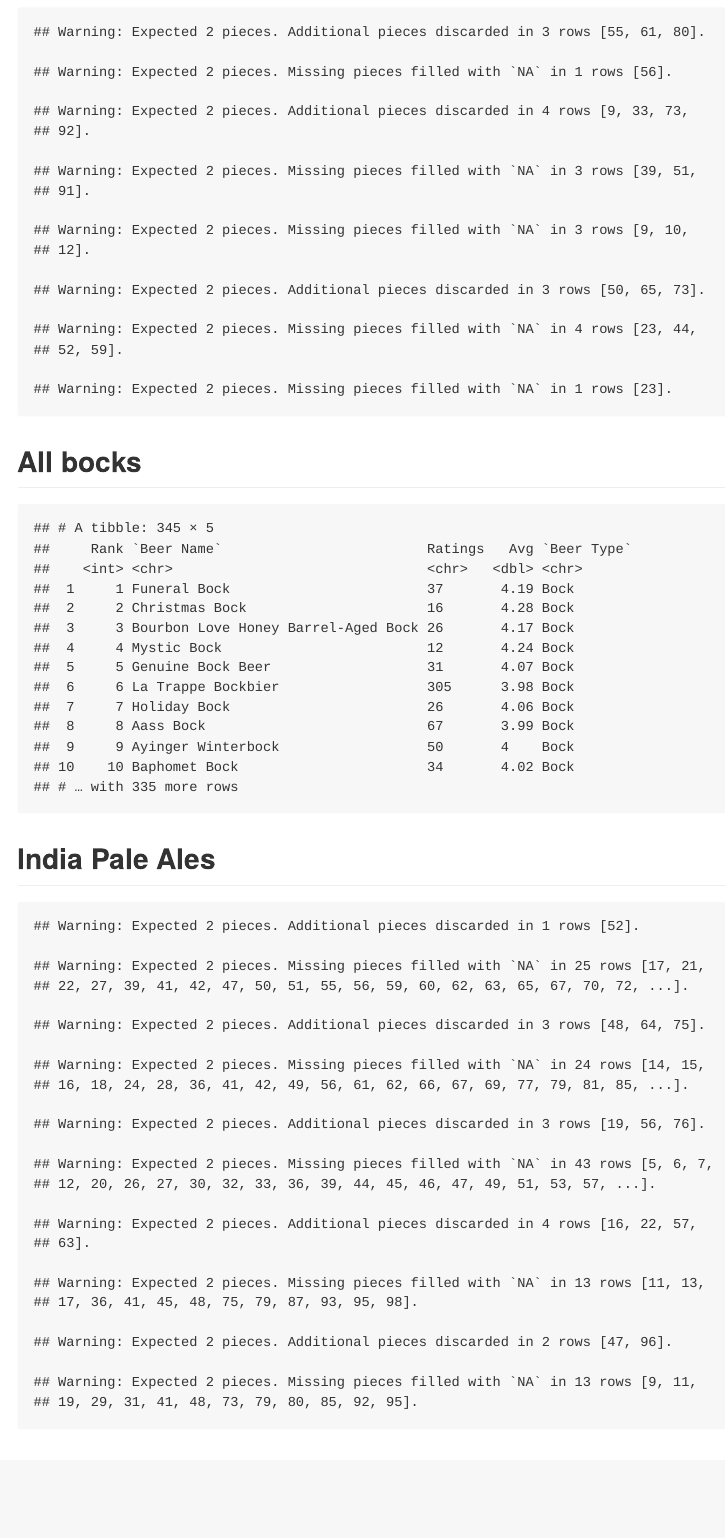
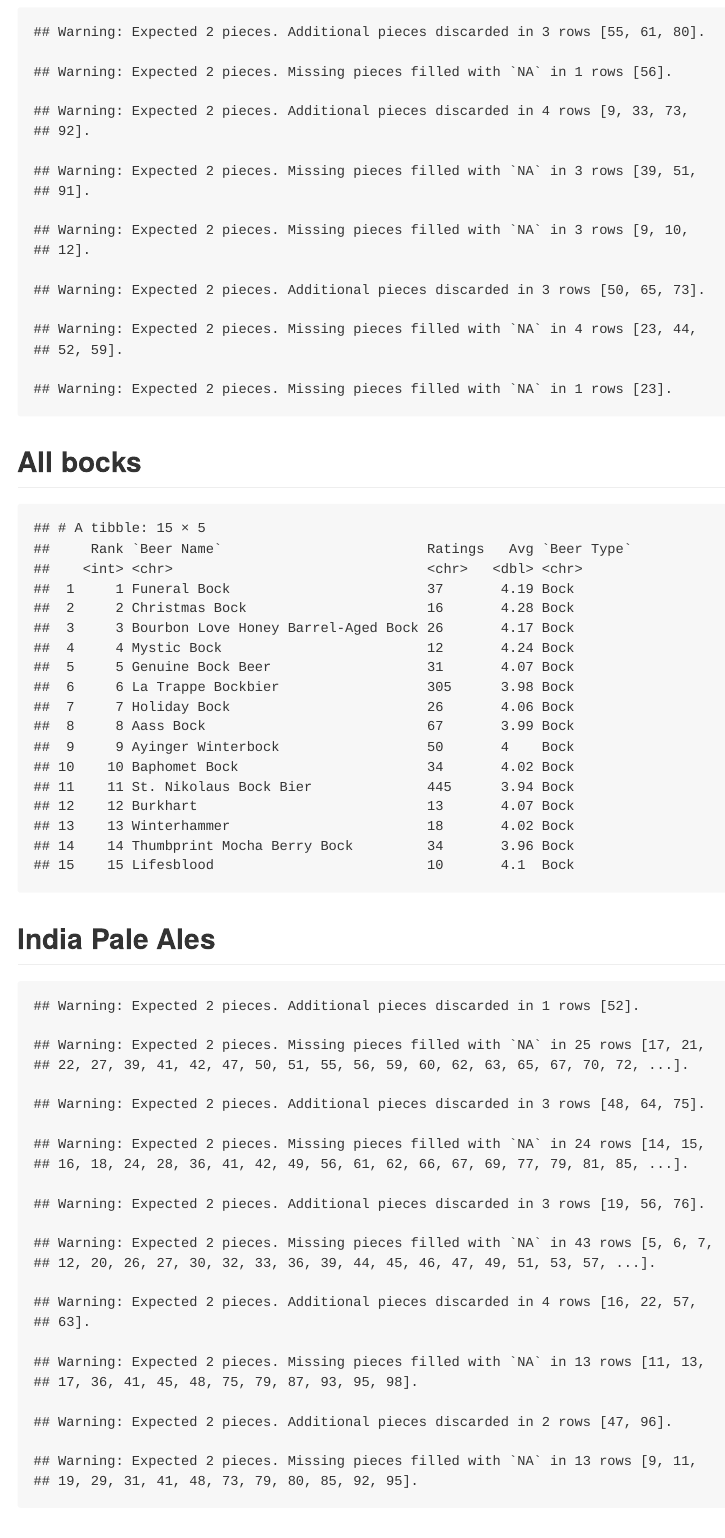
Before and after one commit to eskidgel/Beer, an R Markdown document (beer_work.Rmd): the page in a window 1100 px wide, from 260 px down. The pictures show the output file beer_work.md that the author committed with the source, drawn offline in the style of GitHub.

Commit message:
printed all bocks

````diff
--- a/beer_work.Rmd
+++ b/beer_work.Rmd
@@ -136,7 +136,7 @@
                               eisbocks,
                               maibocks,
                               weizenbocks)
-all_bocks
+head(all_bocks, 15)
 ```
 
 ## India Pale Ales
````
Also changed, not shown: beer_work.md.
